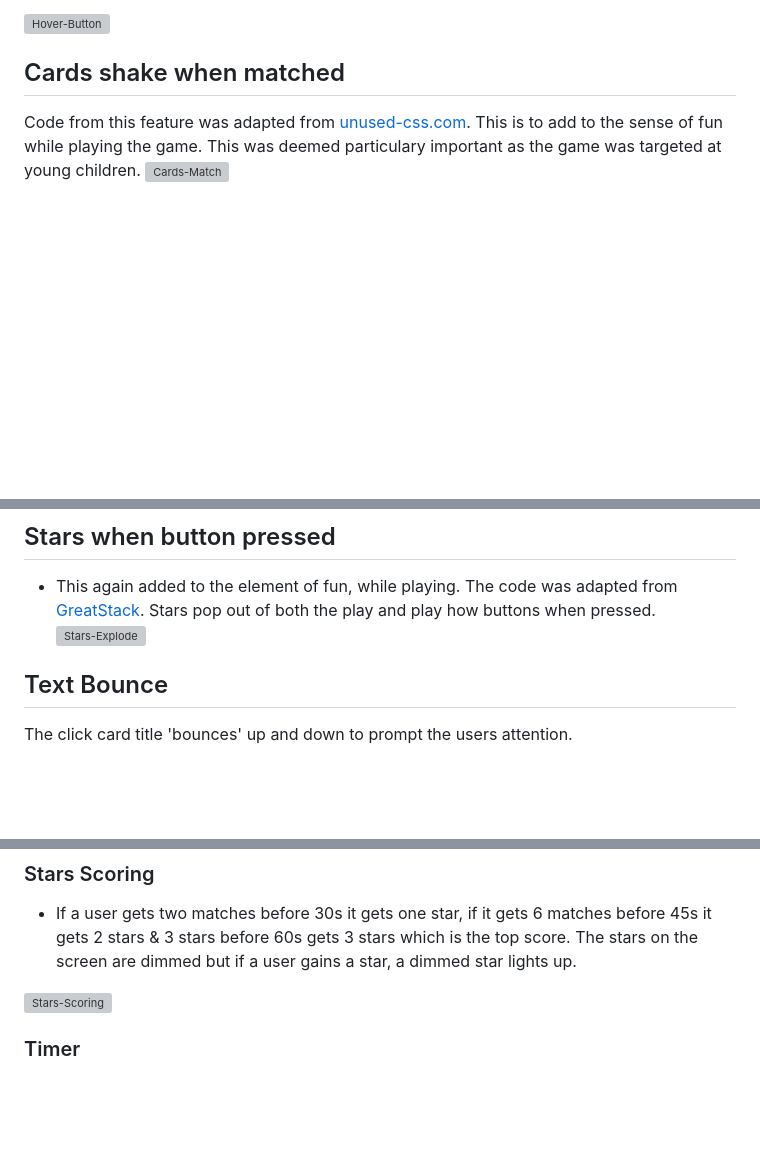
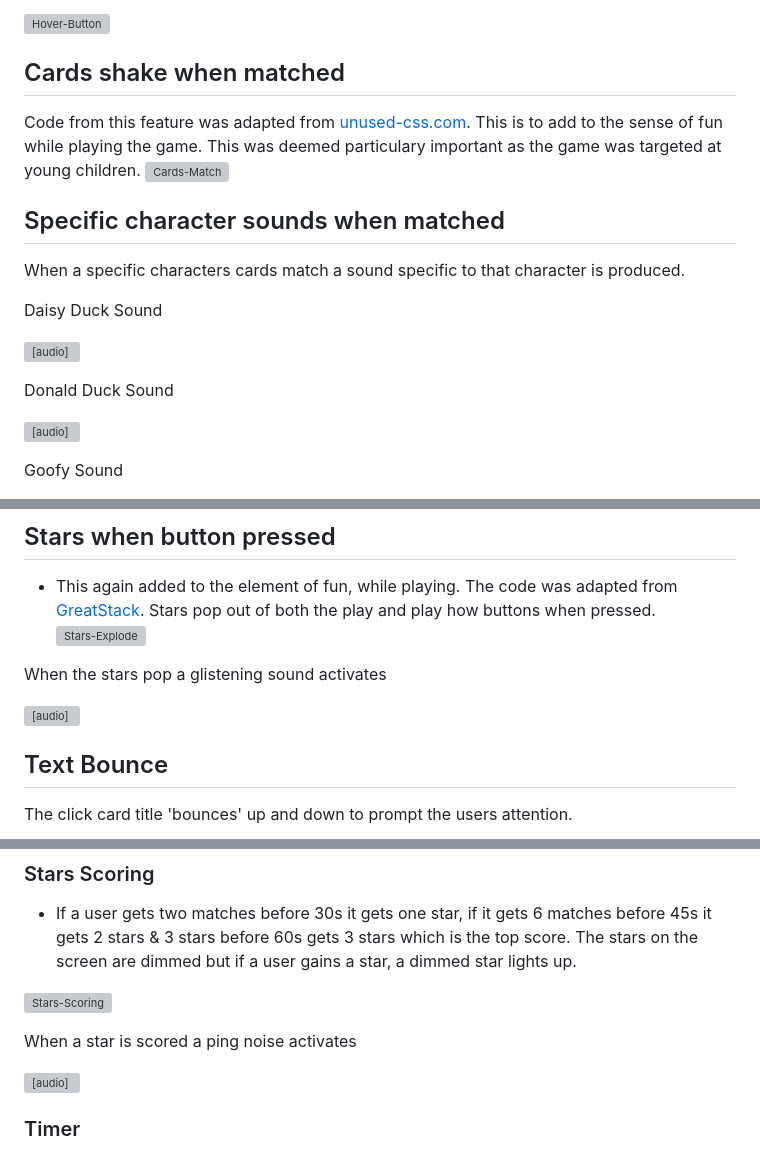
Before and after one commit to JWalshe86/Mickey-Mouse-Memory-Game, a Markdown page: README.md, 3 parts joined by grey strips. Drawn GitHub-style; blank space fills up the shorter version; grey boxes are pictures that could not be loaded.

Commit message:
Doc: Add sounds info to readme

```diff
--- a/README.md
+++ b/README.md
@@ -239,3 +241,17 @@ The buttons change color from yellow to orange when hovered over. This adds to t
  Code from this feature was adapted from [unused-css.com](https://unused-css.com/blog/css-shake-animation/). This is to add to the sense of fun while playing the game. This was deemed particulary important as the game was targeted at young children.
  ![Cards-Match](./assets/images/readme-images2/cards-match-gif.gif)
 
+ ## Specific character sounds when matched
+
+ When a specific characters cards match a sound specific to that character is produced.
+
+ Daisy Duck Sound
+
+<audio src="audio/daisySound.mp3" controls alt="daisySound"></audio>
+
+Donald Duck Sound
+
+<audio src="audio/donaldDuckSound.mp3" controls title="Title"></audio>
+
+Goofy Sound
+
@@ -243,6 +273,10 @@ The buttons change color from yellow to orange when hovered over. This adds to t
 
 - This again added to the element of fun, while playing. The code was adapted from [GreatStack](https://youtu.be/Odr24UQs3uY?feature=shared). Stars pop out of both the play and play how buttons when pressed.
 ![Stars-Explode](./assets/images/readme-images2/starspopgif.gif)
+
+When the stars pop a glistening sound activates
+
+<audio src="audio/Sparkle-sound-effect.mp3" controls title="Title"></audio>
 
 ## Text Bounce
 
@@ -261,6 +295,10 @@ Once the first card is clicked this text no longer bounces and is removed from t
 - If a user gets two matches before 30s it gets one star, if it gets 6 matches before 45s it gets 2 stars & 3 stars before 60s gets 3 stars which is the top score. The stars on the screen are dimmed but if a user gains a star, a dimmed star lights up.
 
 ![Stars-Scoring](./assets/images/readme-images2/starscoregif.gif)
+
+When a star is scored a ping noise activates
+
+<audio src="audio/dingSoundEffect.mp3" controls title="Title"></audio>
 
 ### Timer
 
```
Also changed, not shown: other parts of README.md (+16 -0 lines).
